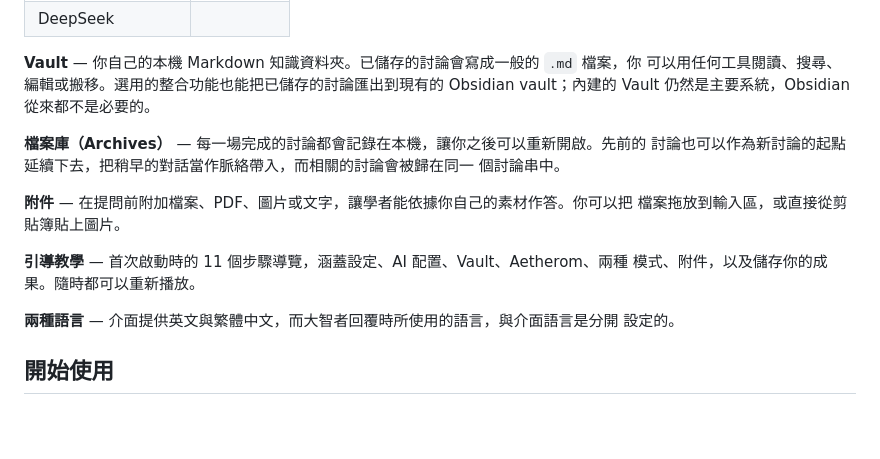
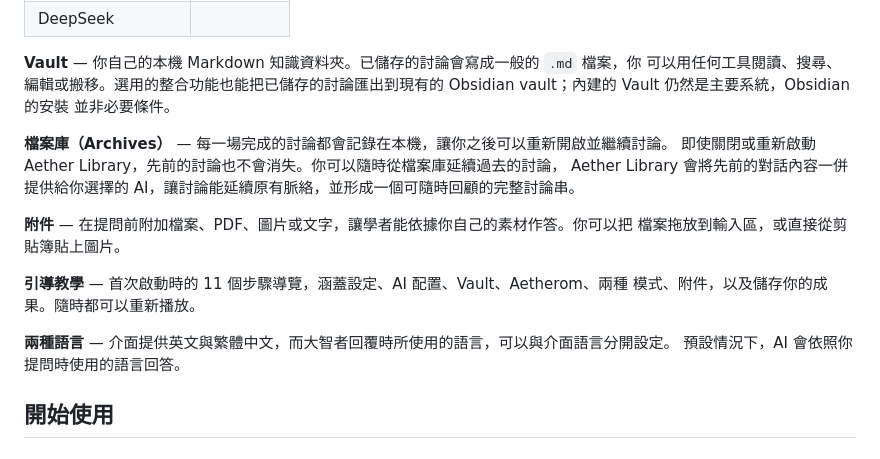
Before and after one commit to aetherlibrary/aether-library, a Markdown page: README.zh-TW.md, the part around the change. Rendered like a GitHub page; blank space fills up the shorter version.

```diff
--- a/README.zh-TW.md
+++ b/README.zh-TW.md
@@ -42,11 +42,11 @@ Analyst），各自以你指派給他們的供應商與模型獨立作答。接
 
 **Vault** — 你自己的本機 Markdown 知識資料夾。已儲存的討論會寫成一般的 `.md` 檔案，你
 可以用任何工具閱讀、搜尋、編輯或搬移。選用的整合功能也能把已儲存的討論匯出到現有的
-Obsidian vault；內建的 Vault 仍然是主要系統，Obsidian 從來都不是必要的。
+Obsidian vault；內建的 Vault 仍然是主要系統，Obsidian的安裝 並非必要條件。
 
-**檔案庫（Archives）** — 每一場完成的討論都會記錄在本機，讓你之後可以重新開啟。先前的
-討論也可以作為新討論的起點延續下去，把稍早的對話當作脈絡帶入，而相關的討論會被歸在同一
-個討論串中。
+**檔案庫（Archives）** — 每一場完成的討論都會記錄在本機，讓你之後可以重新開啟並繼續討論。
+即使關閉或重新啟動 Aether Library，先前的討論也不會消失。你可以隨時從檔案庫延續過去的討論，
+Aether Library 會將先前的對話內容一併提供給你選擇的 AI，讓討論能延續原有脈絡，並形成一個可隨時回顧的完整討論串。
 
 **附件** — 在提問前附加檔案、PDF、圖片或文字，讓學者能依據你自己的素材作答。你可以把
 檔案拖放到輸入區，或直接從剪貼簿貼上圖片。
@@ -54,8 +54,8 @@ Obsidian vault；內建的 Vault 仍然是主要系統，Obsidian 從來都不
 **引導教學** — 首次啟動時的 11 個步驟導覽，涵蓋設定、AI 配置、Vault、Aetherom、兩種
 模式、附件，以及儲存你的成果。隨時都可以重新播放。
 
-**兩種語言** — 介面提供英文與繁體中文，而大智者回覆時所使用的語言，與介面語言是分開
-設定的。
+**兩種語言** — 介面提供英文與繁體中文，而大智者回覆時所使用的語言，可以與介面語言分開設定。
+預設情況下，AI 會依照你提問時使用的語言回答。
 
 ## 開始使用
 
```
